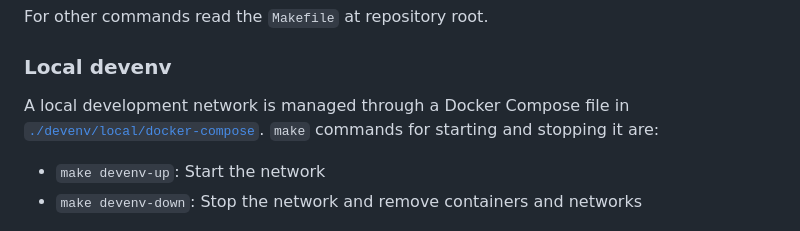
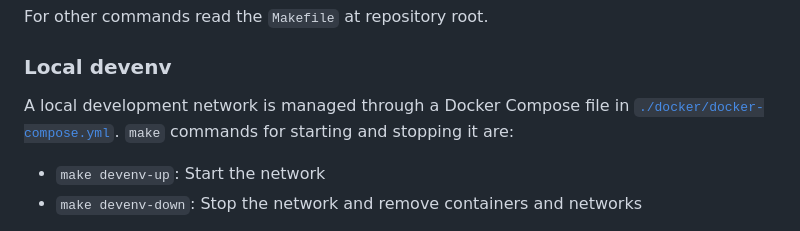
Before and after one commit to stacks-network/sbtc, a Markdown page: README.md, the part around the change. GitHub-like rendering.

Commit message:
chore: dead link in readme

```diff
--- a/README.md
+++ b/README.md
@@ -89,7 +89,7 @@ For other commands read the `Makefile` at repository root.
 
 ### Local devenv
 
-A local development network is managed through a Docker Compose file in [`./devenv/local/docker-compose`](./devenv/local/docker-compose). `make` commands for starting and stopping it are:
+A local development network is managed through a Docker Compose file in [`./docker/docker-compose.yml`](./docker/docker-compose.yml). `make` commands for starting and stopping it are:
 
 - `make devenv-up`: Start the network
 - `make devenv-down`: Stop the network and remove containers and networks
```
